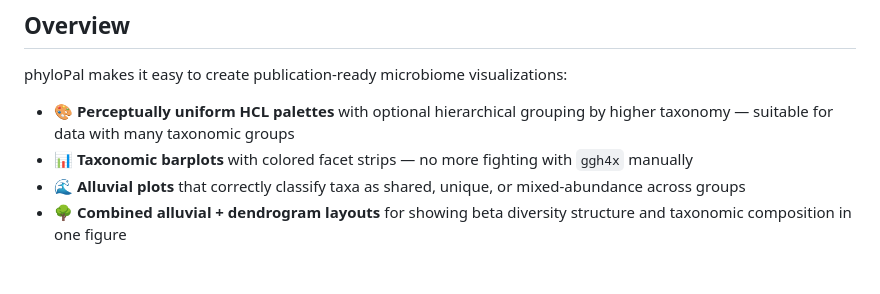
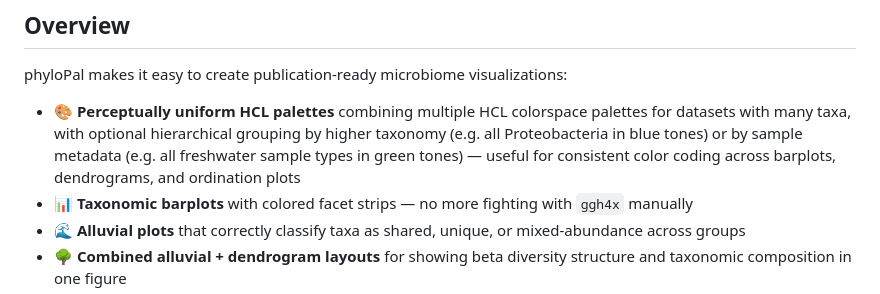
Before and after one commit to mwslawinska/phyloPal, a Markdown page: README.md, the part around the change. Drawn GitHub-style; blank space fills up the shorter version.

Commit message:
Updated README.md with info about color palettes

```diff
--- a/README.md
+++ b/README.md
@@ -18,9 +18,12 @@
 phyloPal makes it easy to create publication-ready microbiome
 visualizations:
 
-- 🎨 **Perceptually uniform HCL palettes** with optional hierarchical
-  grouping by higher taxonomy — suitable for data with many taxonomic
-  groups
+- 🎨 **Perceptually uniform HCL palettes** combining multiple HCL
+  colorspace palettes for datasets with many taxa, with optional
+  hierarchical grouping by higher taxonomy (e.g. all Proteobacteria
+  in blue tones) or by sample metadata (e.g. all freshwater sample
+  types in green tones) — useful for consistent color coding across
+  barplots, dendrograms, and ordination plots
 - 📊 **Taxonomic barplots** with colored facet strips — no more
   fighting with `ggh4x` manually
 - 🌊 **Alluvial plots** that correctly classify taxa as shared,
```
